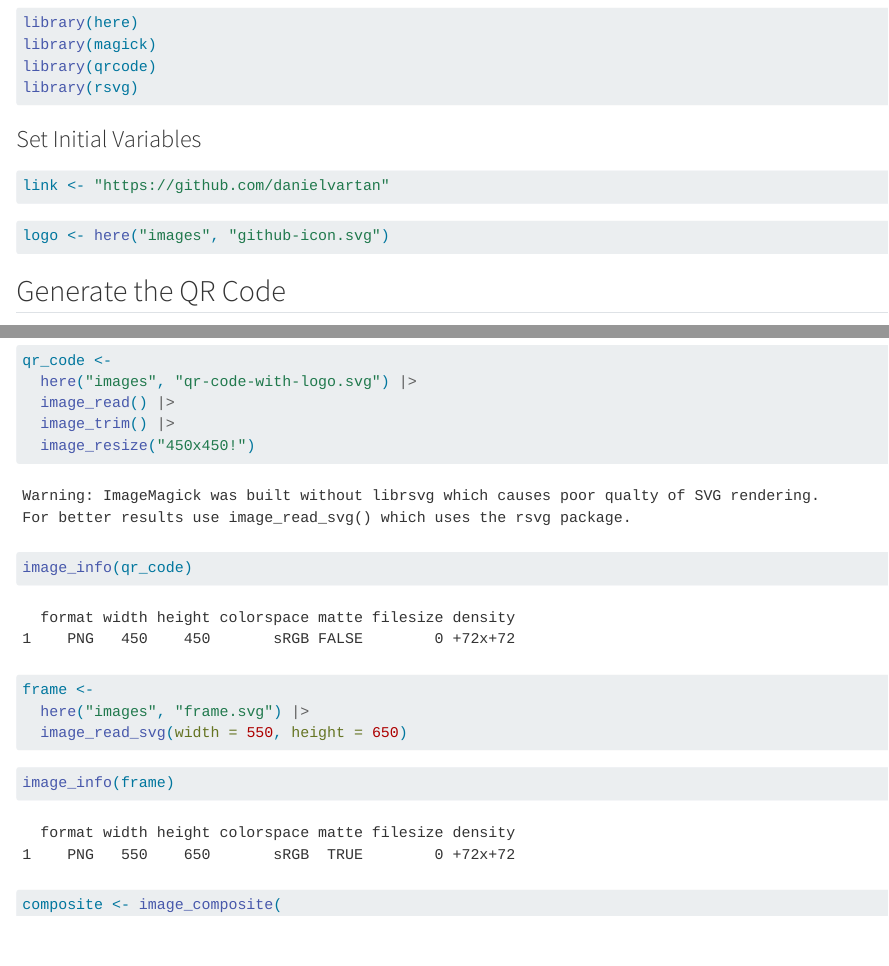
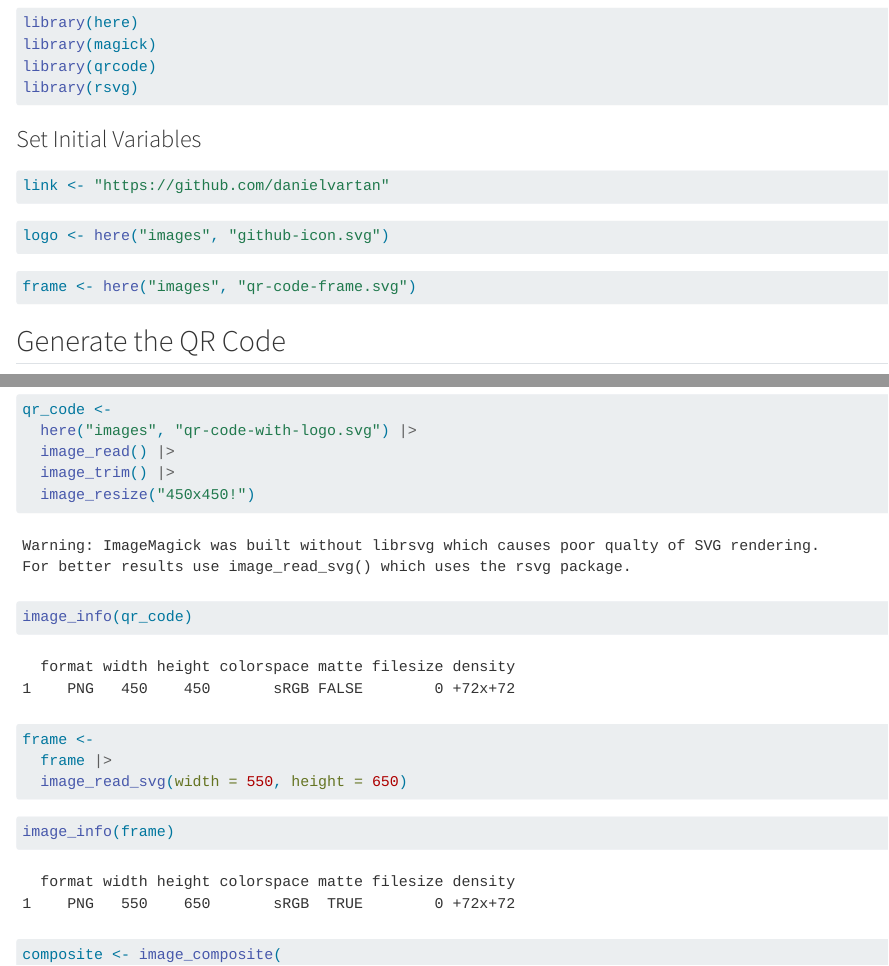
Before and after one commit to danielvartan/qr-code, a Quarto document (index.qmd): the page in a window 1100 px wide, from 340 px down, and a second part further down, joined at a grey line. Rendered offline with R 4.5, knitr and Pandoc in place of Quarto, with nearby package versions; some code elsewhere in the file could not run offline; badge pictures from the web are left out.

````diff
--- a/index.qmd
+++ b/index.qmd
@@ -43,6 +43,10 @@
 
 ```{r}
 logo <- here("images", "github-icon.svg")
+```
+
+```{r}
+frame <- here("images", "qr-code-frame.svg")
 ```
 
 ## Generate the QR Code
@@ -115,7 +119,7 @@
 
 ```{r}
 frame <-
-  here("images", "frame.svg") |>
+  frame |>
   image_read_svg(width = 550, height = 650)
 ```
 
````
Also changed, not shown: NEWS.md (+2 -0 lines), docs/search.json, images/qr-code-composite.png, images/qr-code-frame.svg, 3 other files.
